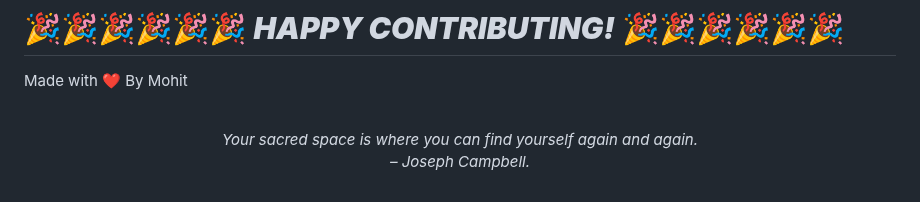
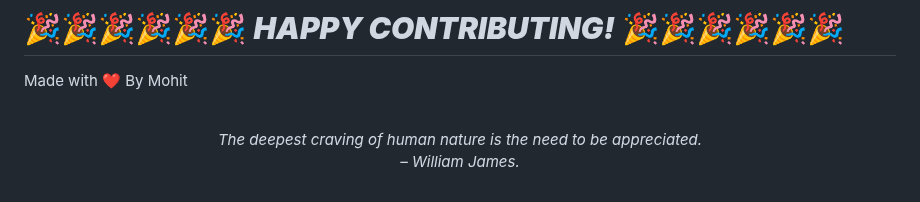
Before and after one commit to mohitchandak/Study-Material-khaz-n-, a Markdown page: README.md, the part around the change. GitHub-like rendering.

Commit message:
New Quote added

```diff
--- a/README.md
+++ b/README.md
@@ -128,5 +128,5 @@ Made with ❤️ By Mohit
 
 
 <!-- QUOTE:START -->
-<p align="center"><br><i>Your sacred space is where you can find yourself again and again.</i><br><i>– Joseph Campbell.</i><br></p>
+<p align="center"><br><i>The deepest craving of human nature is the need to be appreciated.</i><br><i>– William James.</i><br></p>
 <!-- QUOTE:END -->
```
